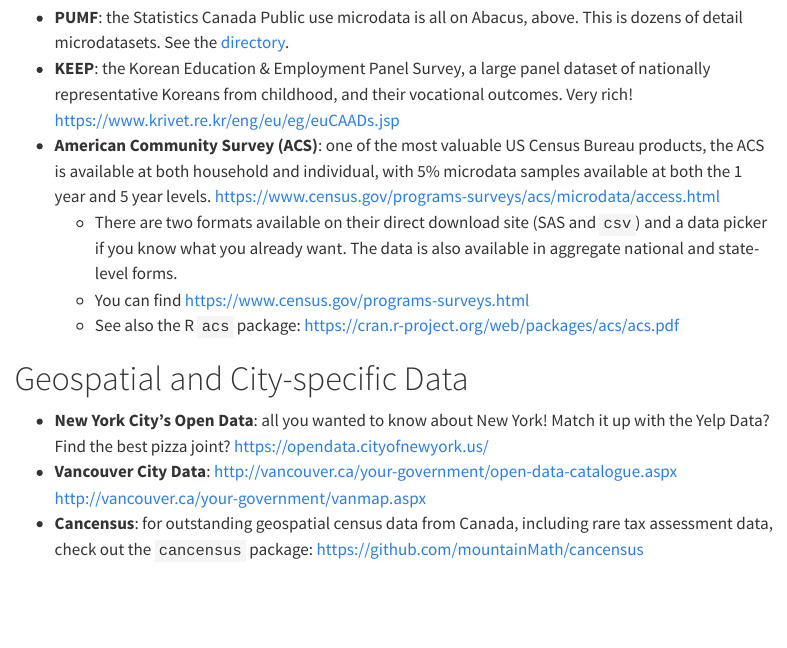
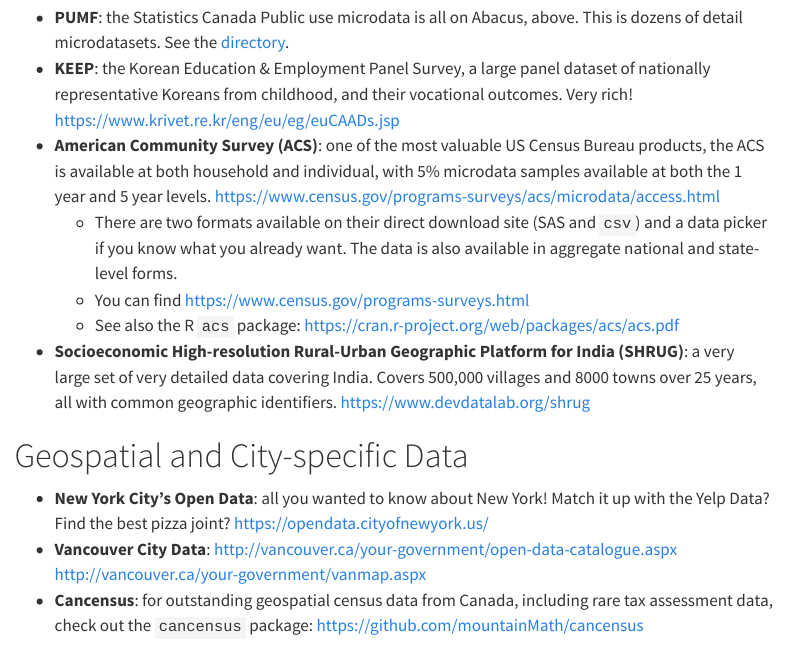
Before and after one commit to jlgraves-ubc/jlgraves-ubc, a Quarto document (jlgraves-book/pages/cool_data.qmd): the page in a window 1100 px wide, from 2110 px down. Rendered offline with R 4.5, knitr and Pandoc in place of Quarto, with nearby package versions; menus at the side of the page are left out.

Commit message:
add shrug

```diff
--- a/jlgraves-book/pages/cool_data.qmd
+++ b/jlgraves-book/pages/cool_data.qmd
@@ -70,6 +70,7 @@
   * There are two formats available on their direct download site (SAS and `csv`) and a data picker if you know what you already want.  The data is also available in aggregate national and state-level forms.
   * You can find [https://www.census.gov/programs-surveys.html](all Census data products here)
   * See also the R `acs` package: <https://cran.r-project.org/web/packages/acs/acs.pdf>
+* **Socioeconomic High-resolution Rural-Urban Geographic Platform for India (SHRUG)**: a very large set of very detailed data covering India.  Covers 500,000 villages and 8000 towns over 25 years, all with common geographic identifiers.  <https://www.devdatalab.org/shrug>
 
 # Geospatial and City-specific Data
 
```
